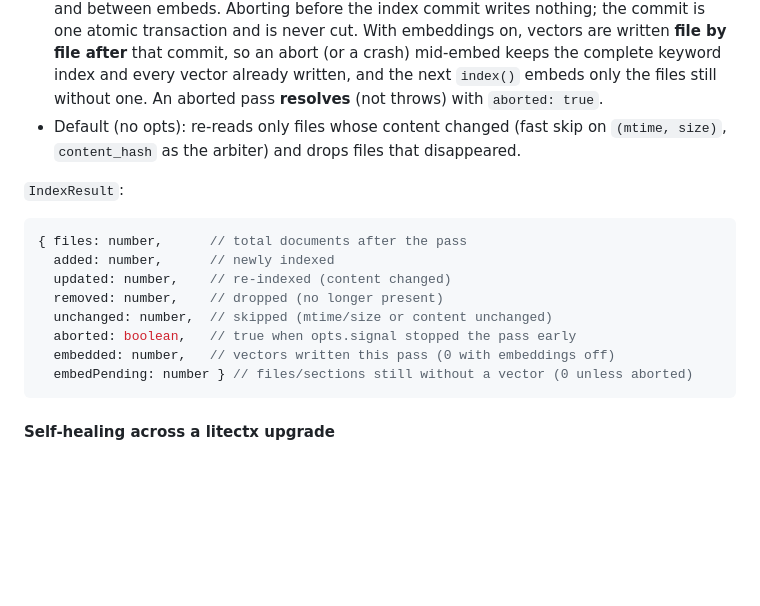
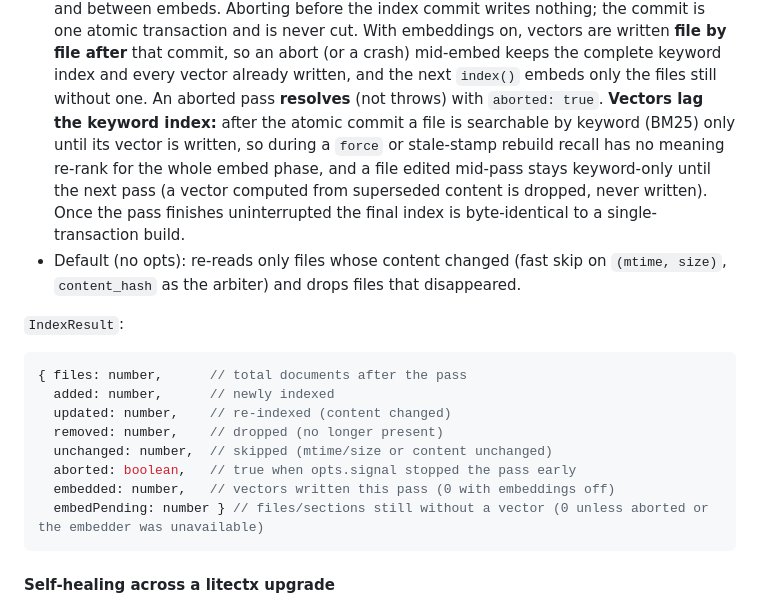
Before and after one commit to hamr0/litectx, a Markdown page: litectx.context.md, the part around the change. Drawn GitHub-style; blank space fills up the shorter version.

Commit message:
docs: vectors lag the keyword index after the commit; embedPending is also non-zero when the embedder is unavailable
Co-Authored-By: Claude Opus 5.5 <noreply@anthropic.com>
Claude-Session: https://claude.ai/code/session_01NVVkMKTXHuVpoEm4Z54LTg

````diff
--- a/litectx.context.md
+++ b/litectx.context.md
@@ -215,7 +215,12 @@ Builds or **incrementally refreshes** the index over `root`.
   written **file by file after** that commit, so an abort (or a crash) mid-embed keeps
   the complete keyword index and every vector already written, and the next `index()`
   embeds only the files still without one. An aborted pass **resolves** (not throws)
-  with `aborted: true`.
+  with `aborted: true`. **Vectors lag the keyword index:** after the atomic commit a
+  file is searchable by keyword (BM25) only until its vector is written, so during a
+  `force` or stale-stamp rebuild recall has no meaning re-rank for the whole embed
+  phase, and a file edited mid-pass stays keyword-only until the next pass (a vector
+  computed from superseded content is dropped, never written). Once the pass finishes
+  uninterrupted the final index is byte-identical to a single-transaction build.
 - Default (no opts): re-reads only files whose content changed (fast skip on
   `(mtime, size)`, `content_hash` as the arbiter) and drops files that disappeared.
 
@@ -228,7 +233,7 @@ Builds or **incrementally refreshes** the index over `root`.
   unchanged: number,  // skipped (mtime/size or content unchanged)
   aborted: boolean,   // true when opts.signal stopped the pass early
   embedded: number,   // vectors written this pass (0 with embeddings off)
-  embedPending: number } // files/sections still without a vector (0 unless aborted)
+  embedPending: number } // files/sections still without a vector (0 unless aborted or the embedder was unavailable)
 ```
 
 #### Self-healing across a litectx upgrade
````
Also changed, not shown: CHANGELOG.md (+1 -1 lines).
